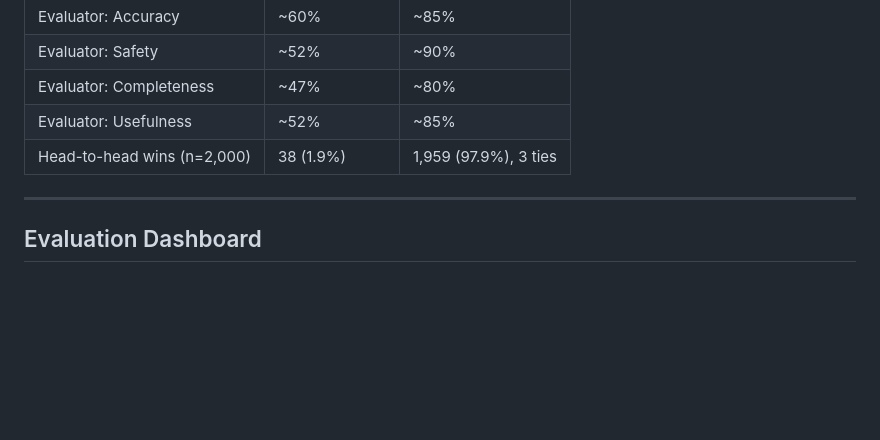
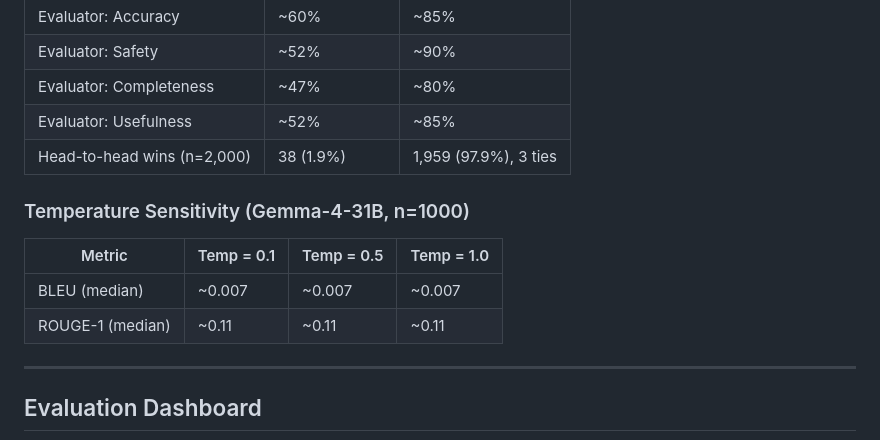
Before and after one commit to Nina-Voj/llm-clinical-diagnosis-treatment, a Markdown page: README.md, the part around the change. GitHub-like rendering; blank space fills up the shorter version.

Commit message:
Updated file
Added temperature sensitivity metrics for Gemma-4-31B.

```diff
--- a/README.md
+++ b/README.md
@@ -32,6 +32,12 @@ We tested **Meta's LLaMA-3.3-70B** and **Google's Gemma-4-31B** on clinical diag
 | Evaluator: Completeness | ~47% | ~80% |
 | Evaluator: Usefulness | ~52% | ~85% |
 | Head-to-head wins (n=2,000) | 38 (1.9%) | 1,959 (97.9%), 3 ties |
+### Temperature Sensitivity (Gemma-4-31B, n=1000)
+
+| Metric | Temp = 0.1 | Temp = 0.5 | Temp = 1.0 |
+|---|---|---|---|
+| BLEU (median) | ~0.007 | ~0.007 | ~0.007 |
+| ROUGE-1 (median) | ~0.11 | ~0.11 | ~0.11 |
 ---
 
 ## Evaluation Dashboard
```
